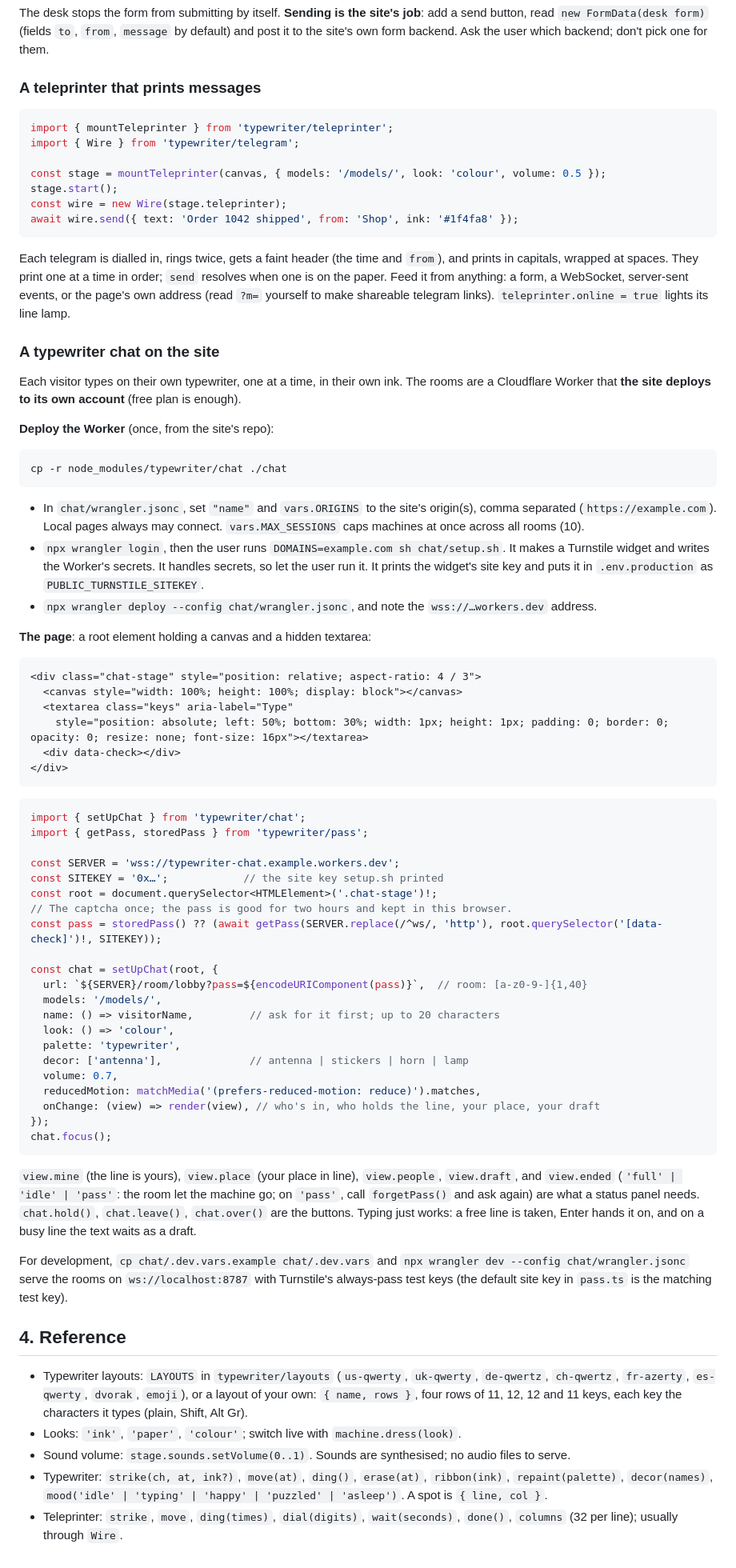
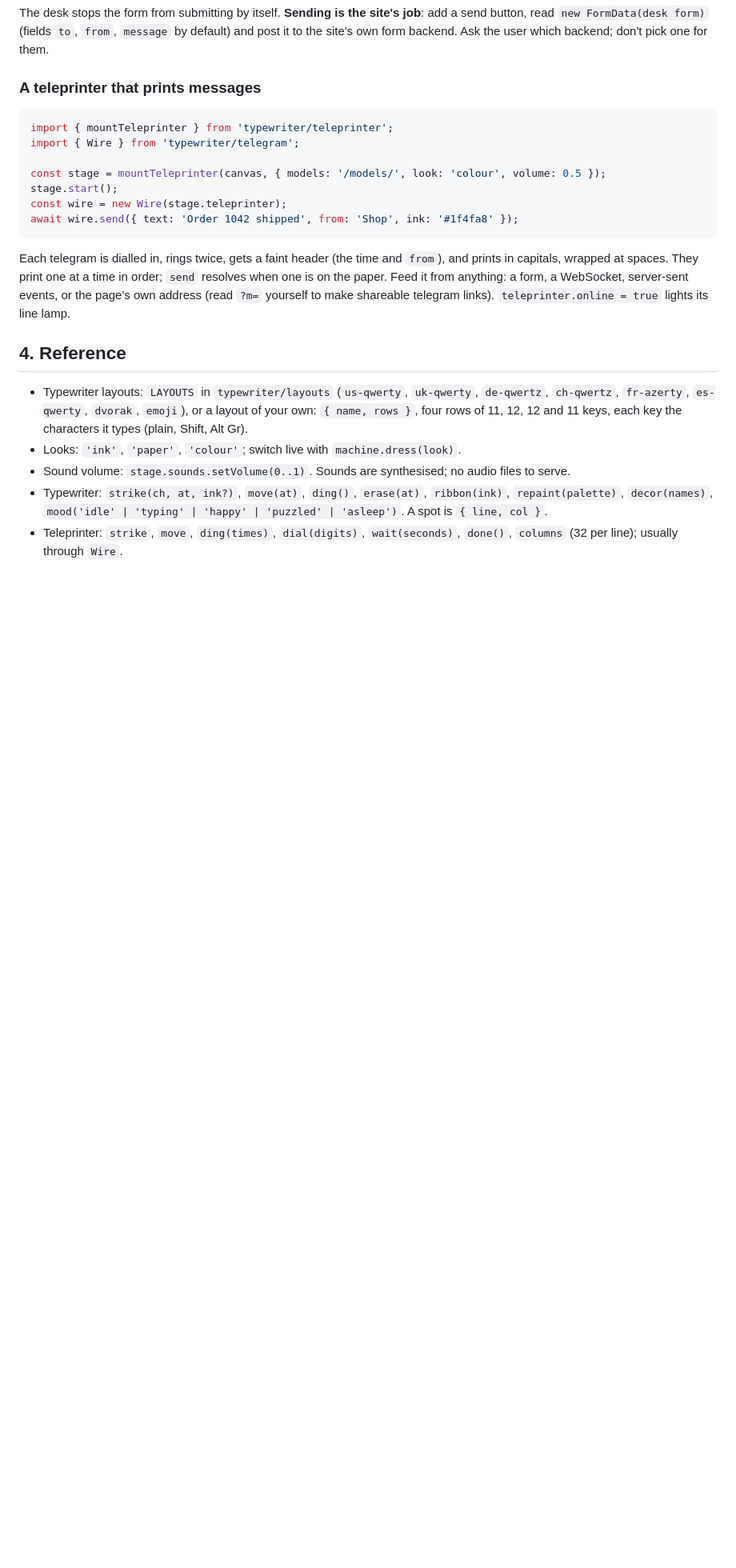
Before and after one commit to wisdomousai/typewriter, a Markdown page: skills/typewriter/SKILL.md, the part around one of its changes. Shown at 80% size. GitHub-like rendering; blank space fills up the shorter version.

````diff
--- a/skills/typewriter/SKILL.md
+++ b/skills/typewriter/SKILL.md
@@ -150,70 +149,6 @@ on the paper. Feed it from anything: a form, a WebSocket, server-sent events, or
 own address (read `?m=` yourself to make shareable telegram links). `teleprinter.online = true`
 lights its line lamp.
 
-### A typewriter chat on the site
-
-Each visitor types on their own typewriter, one at a time, in their own ink. The rooms are a
-Cloudflare Worker that **the site deploys to its own account** (free plan is enough).
-
-**Deploy the Worker** (once, from the site's repo):
-
-```sh
-cp -r node_modules/typewriter/chat ./chat
-```
-
-- In `chat/wrangler.jsonc`, set `"name"` and `vars.ORIGINS` to the site's origin(s), comma
-  separated (`https://example.com`). Local pages always may connect. `vars.MAX_SESSIONS` caps
-  machines at once across all rooms (10).
-- `npx wrangler login`, then the user runs `DOMAINS=example.com sh chat/setup.sh`. It makes a
-  Turnstile widget and writes the Worker's secrets. It handles secrets, so let the user run it.
-  It prints the widget's site key and puts it in `.env.production` as `PUBLIC_TURNSTILE_SITEKEY`.
-- `npx wrangler deploy --config chat/wrangler.jsonc`, and note the `wss://…workers.dev` address.
-
-**The page**: a root element holding a canvas and a hidden textarea:
-
-```html
-<div class="chat-stage" style="position: relative; aspect-ratio: 4 / 3">
-  <canvas style="width: 100%; height: 100%; display: block"></canvas>
-  <textarea class="keys" aria-label="Type"
-    style="position: absolute; left: 50%; bottom: 30%; width: 1px; height: 1px; padding: 0; border: 0; opacity: 0; resize: none; font-size: 16px"></textarea>
-  <div data-check></div>
-</div>
-```
-
-```ts
-import { setUpChat } from 'typewriter/chat';
-import { getPass, storedPass } from 'typewriter/pass';
-
-const SERVER = 'wss://typewriter-chat.example.workers.dev';
-const SITEKEY = '0x…';            // the site key setup.sh printed
-const root = document.querySelector<HTMLElement>('.chat-stage')!;
-// The captcha once; the pass is good for two hours and kept in this browser.
-const pass = storedPass() ?? (await getPass(SERVER.replace(/^ws/, 'http'), root.querySelector('[data-check]')!, SITEKEY));
-
-const chat = setUpChat(root, {
-  url: `${SERVER}/room/lobby?pass=${encodeURIComponent(pass)}`,  // room: [a-z0-9-]{1,40}
-  models: '/models/',
-  name: () => visitorName,         // ask for it first; up to 20 characters
-  look: () => 'colour',
-  palette: 'typewriter',
-  decor: ['antenna'],              // antenna | stickers | horn | lamp
-  volume: 0.7,
-  reducedMotion: matchMedia('(prefers-reduced-motion: reduce)').matches,
-  onChange: (view) => render(view), // who's in, who holds the line, your place, your draft
-});
-chat.focus();
-```
-
-`view.mine` (the line is yours), `view.place` (your place in line), `view.people`,
-`view.draft`, and `view.ended` (`'full' | 'idle' | 'pass'`: the room let the machine go; on
-`'pass'`, call `forgetPass()` and ask again) are what a status panel needs. `chat.hold()`,
-`chat.leave()`, `chat.over()` are the buttons. Typing just works: a free line is taken, Enter
-hands it on, and on a busy line the text waits as a draft.
-
-For development, `cp chat/.dev.vars.example chat/.dev.vars` and `npx wrangler dev --config
-chat/wrangler.jsonc` serve the rooms on `ws://localhost:8787` with Turnstile's always-pass test
-keys (the default site key in `pass.ts` is the matching test key).
-
 ## 4. Reference
 
 - Typewriter layouts: `LAYOUTS` in `typewriter/layouts` (`us-qwerty`, `uk-qwerty`,
````
Also changed, not shown: other parts of skills/typewriter/SKILL.md (+3 -4 lines), README.md (+2 -2 lines).
